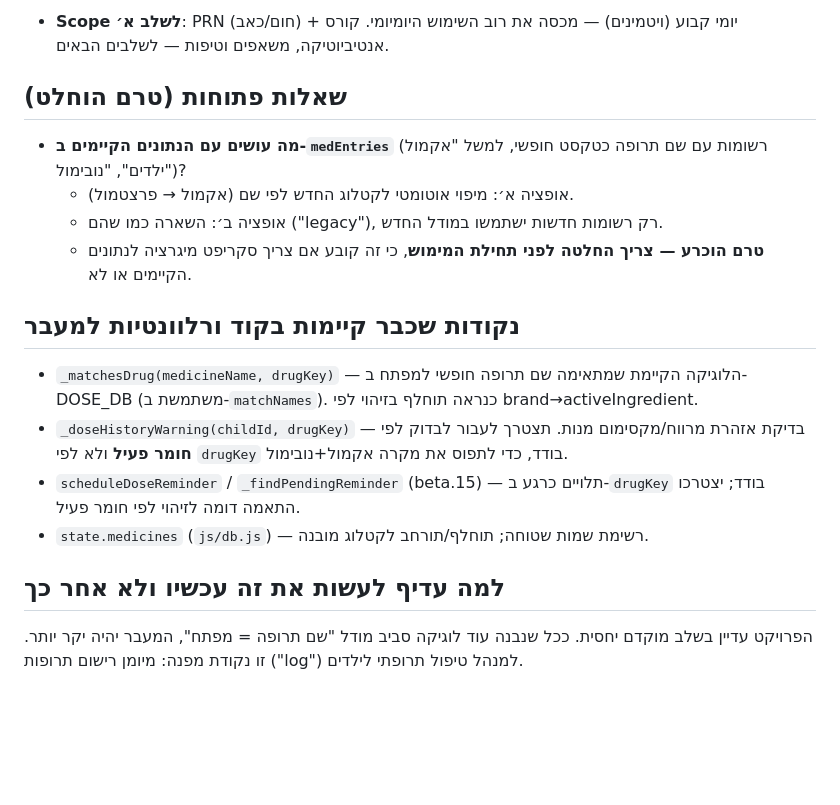
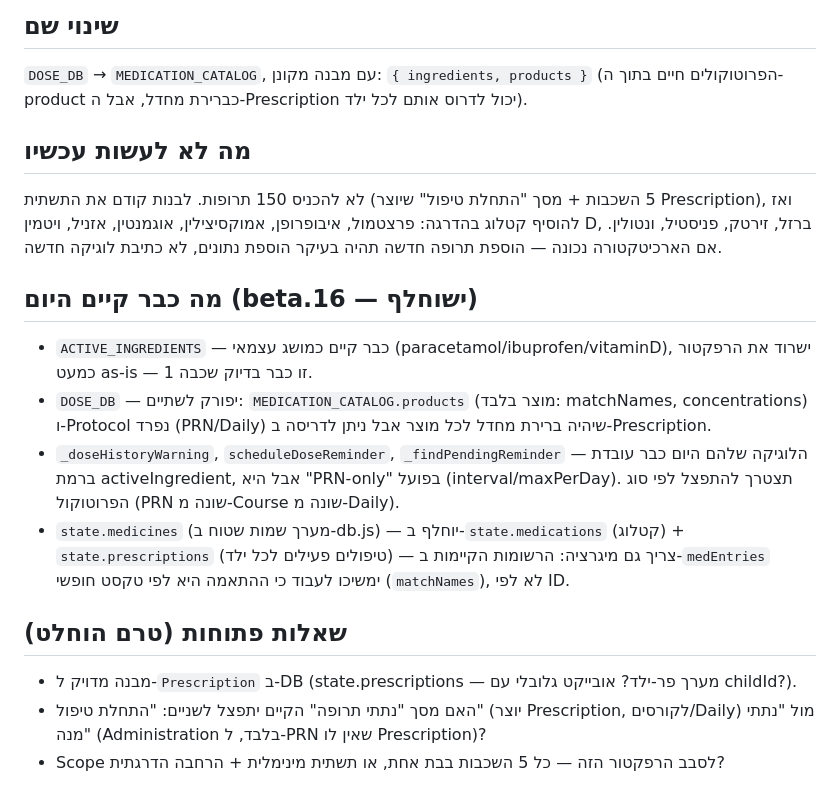
Before and after one commit to Yakir-hazan/Medickids, a Markdown page: docs/medication-architecture.md, the part around one of its changes. GitHub-like rendering; blank space fills up the shorter version.

```diff
--- a/docs/medication-architecture.md
+++ b/docs/medication-architecture.md
@@ -48,27 +54,28 @@
 
-- **Scope לשלב א׳**: PRN (חום/כאב) + יומי קבוע (ויטמינים) — מכסה את רוב השימוש היומיומי.
-  קורס אנטיביוטיקה, משאפים וטיפות — לשלבים הבאים.
+## שינוי שם
+`DOSE_DB` → `MEDICATION_CATALOG`, עם מבנה מקונן: `{ ingredients, products }` (הפרוטוקולים
+חיים בתוך ה-product כברירת מחדל, אבל ה-Prescription יכול לדרוס אותם לכל ילד).
+
+## מה לא לעשות עכשיו
+לא להכניס 150 תרופות. לבנות קודם את התשתית (5 השכבות + מסך "התחלת טיפול" שיוצר Prescription),
+ואז להוסיף קטלוג בהדרגה: פרצטמול, איבופרופן, אמוקסיצילין, אוגמנטין, אזניל, ויטמין D, ברזל,
+זירטק, פניסטיל, ונטולין. אם הארכיטקטורה נכונה — הוספת תרופה חדשה תהיה בעיקר הוספת נתונים,
+לא כתיבת לוגיקה חדשה.
+
+## מה כבר קיים היום (beta.16 — ישוחלף)
+- `ACTIVE_INGREDIENTS` — כבר קיים כמושג עצמאי (paracetamol/ibuprofen/vitaminD), ישרוד את הרפקטור
+  כמעט as-is — זו כבר בדיוק שכבה 1.
+- `DOSE_DB` — יפורק לשתיים: `MEDICATION_CATALOG.products` (מוצר בלבד: matchNames, concentrations)
+  ו-Protocol נפרד (PRN/Daily) שיהיה ברירת מחדל לכל מוצר אבל ניתן לדריסה ב-Prescription.
+- `_doseHistoryWarning`, `scheduleDoseReminder`, `_findPendingReminder` — הלוגיקה שלהם היום
+  כבר עובדת ברמת activeIngredient, אבל היא "PRN-only" בפועל (interval/maxPerDay). תצטרך להתפצל
+  לפי סוג הפרוטוקול (PRN שונה מ-Course שונה מ-Daily).
+- `state.medicines` (מערך שמות שטוח ב-db.js) — יוחלף ב-`state.medications` (קטלוג) +
+  `state.prescriptions` (טיפולים פעילים לכל ילד) — צריך גם מיגרציה: הרשומות הקיימות ב-`medEntries`
+  ימשיכו לעבוד כי ההתאמה היא לפי טקסט חופשי (`matchNames`), לא לפי ID.
 
 ## שאלות פתוחות (טרם הוחלט)
-
-- **מה עושים עם הנתונים הקיימים ב-`medEntries`** (רשומות עם שם תרופה כטקסט חופשי,
-  למשל "אקמול ילדים", "נובימול")?
-  - אופציה א׳: מיפוי אוטומטי לקטלוג החדש לפי שם (אקמול → פרצטמול).
-  - אופציה ב׳: השארה כמו שהם ("legacy"), רק רשומות חדשות ישתמשו במודל החדש.
-  - **טרם הוכרע — צריך החלטה לפני תחילת המימוש**, כי זה קובע אם צריך סקריפט מיגרציה
-    לנתונים הקיימים או לא.
-
-## נקודות שכבר קיימות בקוד ורלוונטיות למעבר
-
-- `_matchesDrug(medicineName, drugKey)` — הלוגיקה הקיימת שמתאימה שם תרופה חופשי למפתח ב-DOSE_DB
-  (משתמשת ב-`matchNames`). כנראה תוחלף בזיהוי לפי brand→activeIngredient.
-- `_doseHistoryWarning(childId, drugKey)` — בדיקת אזהרת מרווח/מקסימום מנות. תצטרך לעבור לבדוק
-  לפי **חומר פעיל** ולא לפי `drugKey` בודד, כדי לתפוס את מקרה אקמול+נובימול.
-- `scheduleDoseReminder` / `_findPendingReminder` (beta.15) — תלויים כרגע ב-`drugKey` בודד;
-  יצטרכו התאמה דומה לזיהוי לפי חומר פעיל.
-- `state.medicines` (`js/db.js`) — רשימת שמות שטוחה; תוחלף/תורחב לקטלוג מובנה.
-
-## למה עדיף לעשות את זה עכשיו ולא אחר כך
-
-הפרויקט עדיין בשלב מוקדם יחסית. ככל שנבנה עוד לוגיקה סביב מודל "שם תרופה = מפתח",
-המעבר יהיה יקר יותר. זו נקודת מפנה: מיומן רישום תרופות ("log") למנהל טיפול תרופתי לילדים.
+- מבנה מדויק ל-`Prescription` ב-DB (state.prescriptions — מערך פר-ילד? אובייקט גלובלי עם childId?).
+- האם מסך "נתתי תרופה" הקיים יתפצל לשניים: "התחלת טיפול" (יוצר Prescription, לקורסים/Daily)
+  מול "נתתי מנה" (Administration בלבד, ל-PRN שאין לו Prescription)?
+- Scope לסבב הרפקטור הזה — כל 5 השכבות בבת אחת, או תשתית מינימלית + הרחבה הדרגתית?
```
Also changed, not shown: other parts of docs/medication-architecture.md (+42 -36 lines).
